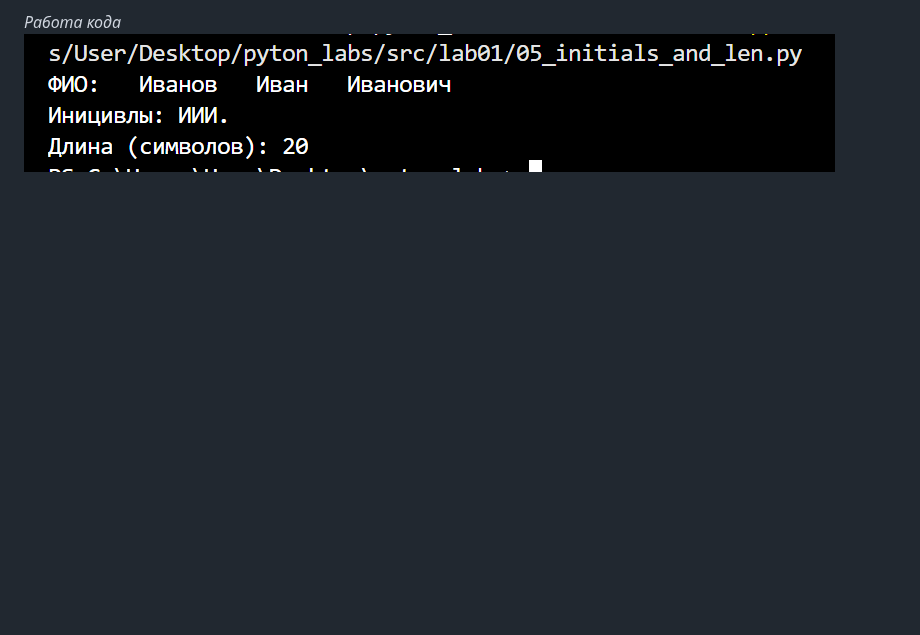
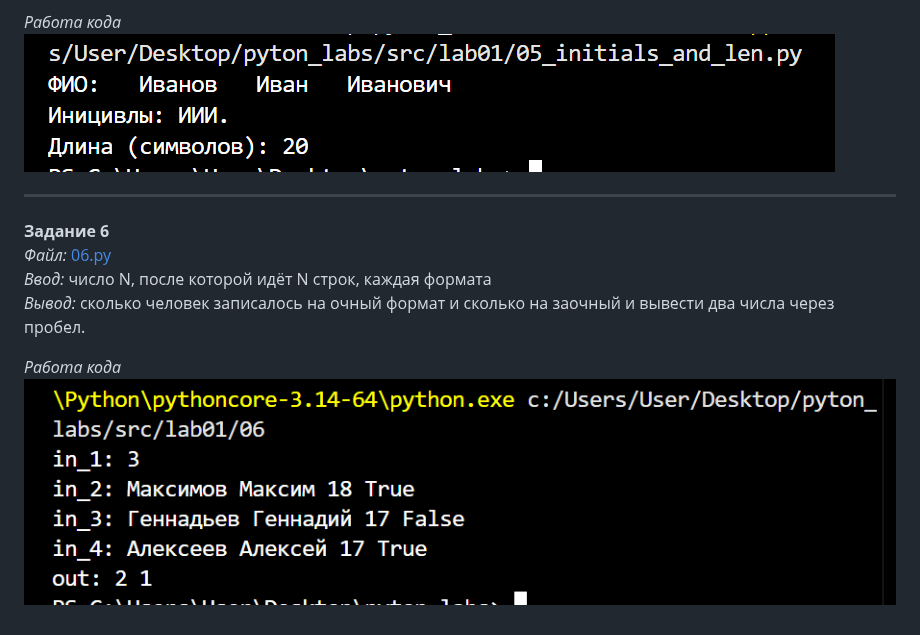
Before and after one commit to mitroshinama/pyton_labs, a Markdown page: README.md, the part around the change. Drawn GitHub-style; pictures changed too: images/lab01/ex6.png (added); blank space fills up the shorter version.

```diff
--- a/README.md
+++ b/README.md
@@ -47,3 +47,13 @@ _Работа кода_
 
 _Работа кода_
 ![Демонстрация работы кода](/main/../images/lab01/ex5.png)
+
+---
+
+**Задание 6**
+*Файл:* [06.py](06.py)
+*Ввод:* число N, после которой идёт N строк, каждая формата
+*Вывод:* сколько человек записалось на очный формат и сколько на заочный и вывести два числа через пробел.
+
+_Работа кода_
+![Демонстрация работы кода](/main/../images/lab01/ex6.png)
```
Also changed, not shown: 1 other file.
